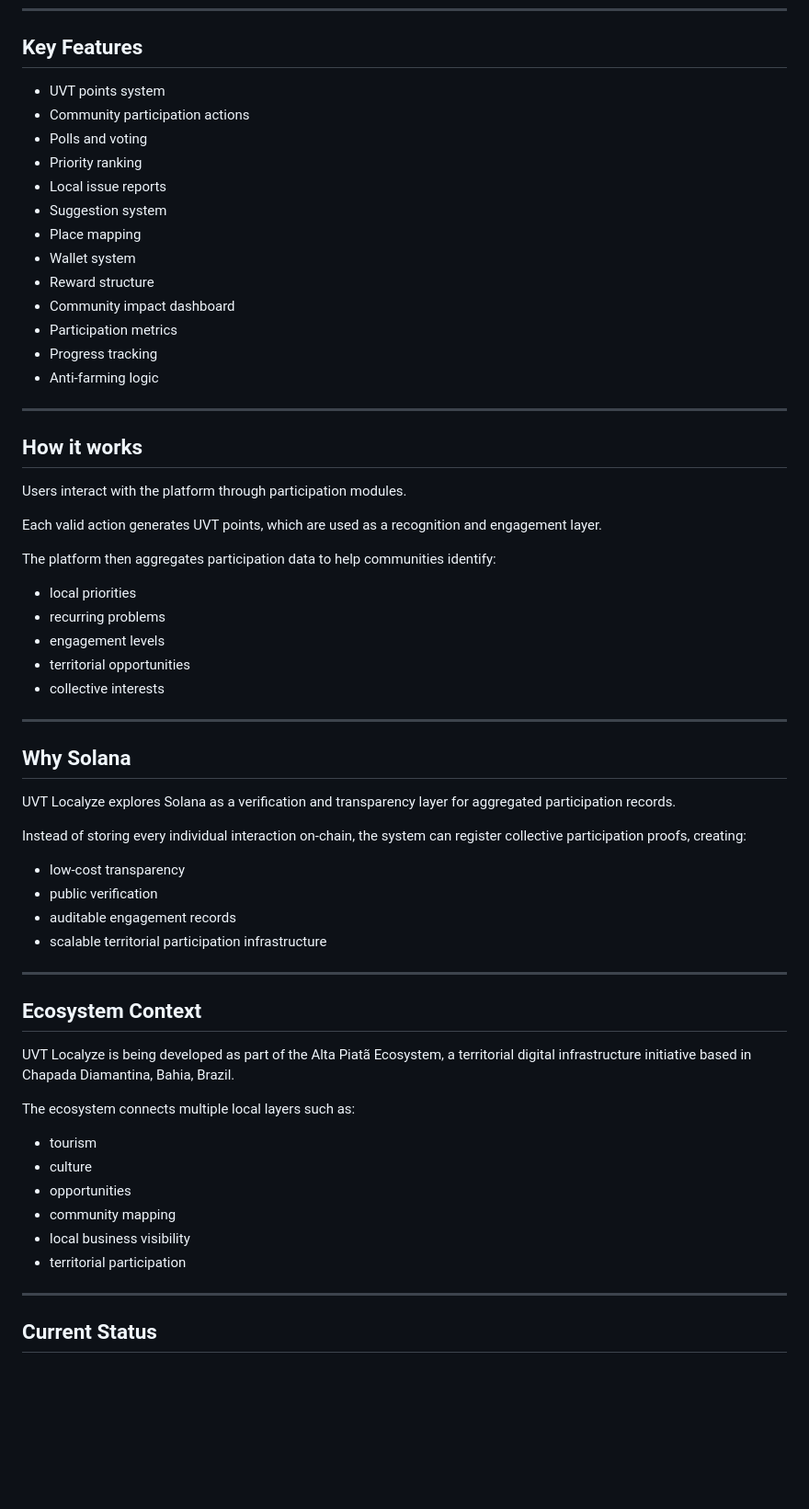
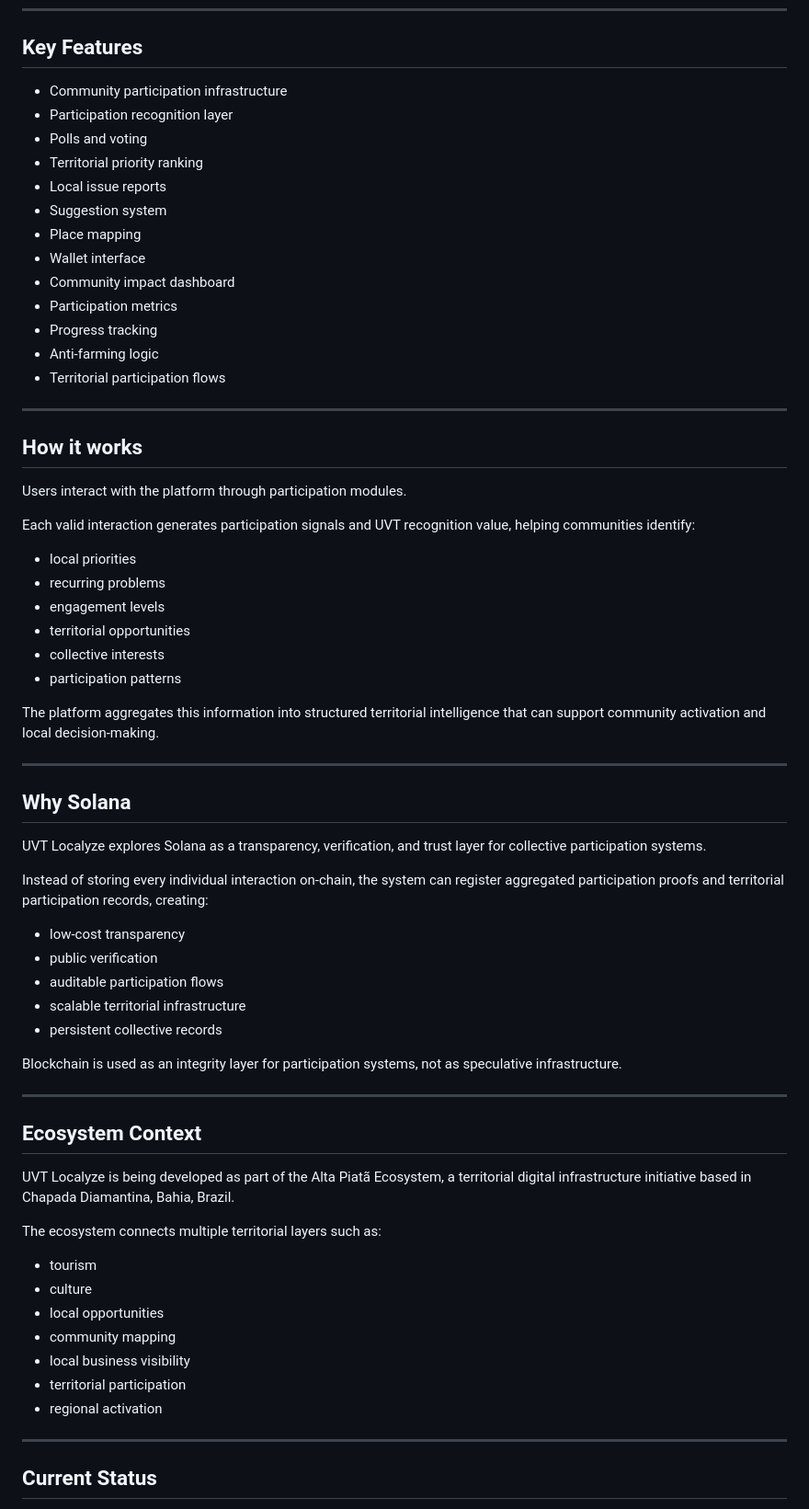
Before and after one commit to uvt-localyze/uvt-localyze, a Markdown page: README.md, the part around one of its changes. Shown at 92% size. Drawn GitHub-style; blank space fills up the shorter version.

```diff
--- a/README.md
+++ b/README.md
@@ -53,19 +75,19 @@ Every interaction contributes to a shared participation ecosystem.
 
 ## Key Features
 
-- UVT points system
-- Community participation actions
-- Polls and voting
-- Priority ranking
-- Local issue reports
-- Suggestion system
-- Place mapping
-- Wallet system
-- Reward structure
-- Community impact dashboard
-- Participation metrics
-- Progress tracking
-- Anti-farming logic
+* Community participation infrastructure
+* Participation recognition layer
+* Polls and voting
+* Territorial priority ranking
+* Local issue reports
+* Suggestion system
+* Place mapping
+* Wallet interface
+* Community impact dashboard
+* Participation metrics
+* Progress tracking
+* Anti-farming logic
+* Territorial participation flows
 
 ---
 
@@ -73,28 +95,32 @@ Every interaction contributes to a shared participation ecosystem.
 
 Users interact with the platform through participation modules.
 
-Each valid action generates UVT points, which are used as a recognition and engagement layer.
+Each valid interaction generates participation signals and UVT recognition value, helping communities identify:
 
-The platform then aggregates participation data to help communities identify:
+* local priorities
+* recurring problems
+* engagement levels
+* territorial opportunities
+* collective interests
+* participation patterns
 
-- local priorities
-- recurring problems
-- engagement levels
-- territorial opportunities
-- collective interests
+The platform aggregates this information into structured territorial intelligence that can support community activation and local decision-making.
 
 ---
 
 ## Why Solana
 
-UVT Localyze explores Solana as a verification and transparency layer for aggregated participation records.
+UVT Localyze explores Solana as a transparency, verification, and trust layer for collective participation systems.
 
-Instead of storing every individual interaction on-chain, the system can register collective participation proofs, creating:
+Instead of storing every individual interaction on-chain, the system can register aggregated participation proofs and territorial participation records, creating:
 
-- low-cost transparency
-- public verification
-- auditable engagement records
-- scalable territorial participation infrastructure
+* low-cost transparency
+* public verification
+* auditable participation flows
+* scalable territorial infrastructure
+* persistent collective records
+
+Blockchain is used as an integrity layer for participation systems, not as speculative infrastructure.
 
 ---
 
@@ -102,14 +128,15 @@ Instead of storing every individual interaction on-chain, the system can registe
 
 UVT Localyze is being developed as part of the Alta Piatã Ecosystem, a territorial digital infrastructure initiative based in Chapada Diamantina, Bahia, Brazil.
 
-The ecosystem connects multiple local layers such as:
+The ecosystem connects multiple territorial layers such as:
 
-- tourism
-- culture
-- opportunities
-- community mapping
-- local business visibility
-- territorial participation
+* tourism
+* culture
+* local opportunities
+* community mapping
+* local business visibility
+* territorial participation
+* regional activation
 
 ---
 
```
Also changed, not shown: other parts of README.md (+65 -39 lines).
